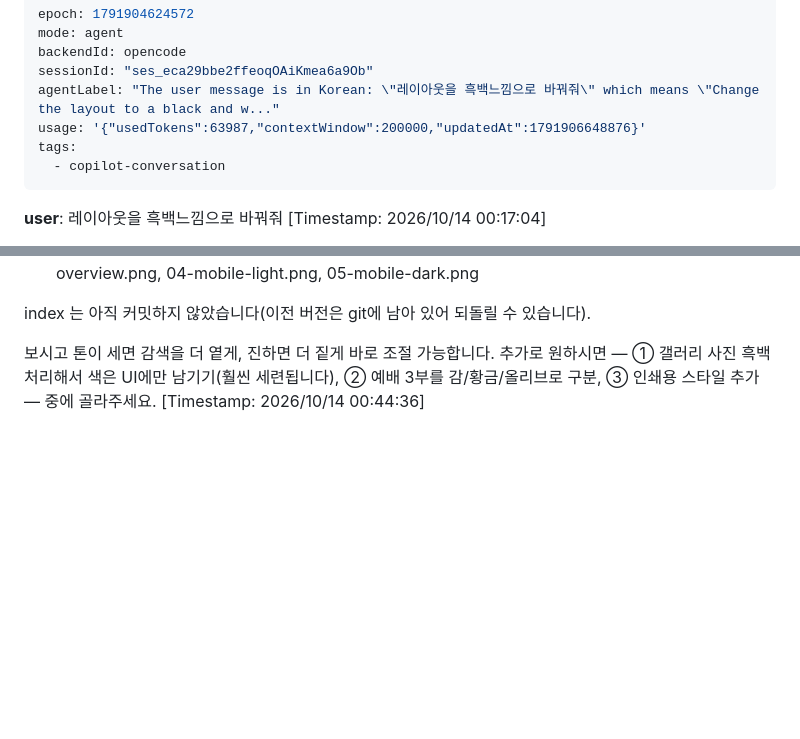
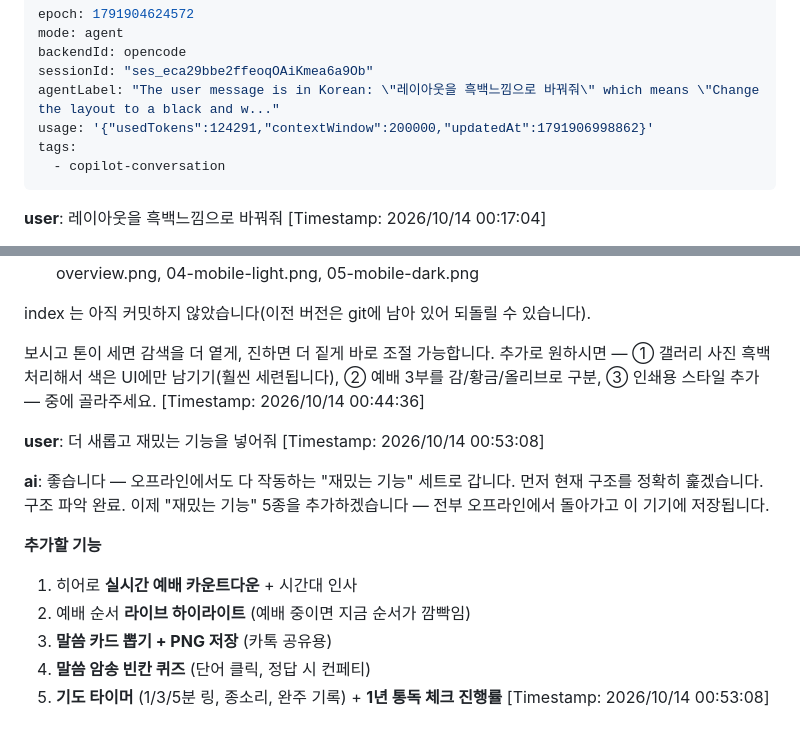
Before and after one commit to ikyullee-byte/church-bulletin, a Markdown page: copilot/copilot-conversations/agent__레이아웃을_흑백느낌으로_바꿔줘@20261014_001704.md, 2 parts joined by grey strips. Drawn GitHub-style; blank space fills up the shorter version.

Commit message:
vault backup: 2026-10-14 00:56:59

```diff
--- a/copilot/copilot-conversations/agent__레이아웃을_흑백느낌으로_바꿔줘@20261014_001704.md
+++ b/copilot/copilot-conversations/agent__레이아웃을_흑백느낌으로_바꿔줘@20261014_001704.md
@@ -4,7 +4,7 @@ mode: agent
 backendId: opencode
 sessionId: "ses_eca29bbe2ffeoqOAiKmea6a9Ob"
 agentLabel: "The user message is in Korean: \"레이아웃을 흑백느낌으로 바꿔줘\" which means \"Change the layout to a black and w..."
-usage: '{"usedTokens":63987,"contextWindow":200000,"updatedAt":1791906648876}'
+usage: '{"usedTokens":124291,"contextWindow":200000,"updatedAt":1791906998862}'
 tags:
   - copilot-conversation
 ---
@@ -858,3 +858,16 @@ index 는 아직 커밋하지 않았습니다(이전 버전은 git에 남아 있
 
 보시고 톤이 세면 감색을 더 옅게, 진하면 더 짙게 바로 조절 가능합니다. 추가로 원하시면 — ① 갤러리 사진 흑백 처리해서 색은 UI에만 남기기(훨씬 세련됩니다), ② 예배 3부를 감/황금/올리브로 구분, ③ 인쇄용 스타일 추가 — 중에 골라주세요.
 [Timestamp: 2026/10/14 00:44:36]
+
+**user**: 더 새롭고 재밌는 기능을 넣어줘
+[Timestamp: 2026/10/14 00:53:08]
+
+**ai**: 좋습니다 — 오프라인에서도 다 작동하는 "재밌는 기능" 세트로 갑니다. 먼저 현재 구조를 정확히 훑겠습니다.구조 파악 완료. 이제 "재밌는 기능" 5종을 추가하겠습니다 — 전부 오프라인에서 돌아가고 이 기기에 저장됩니다.
+
+**추가할 기능**
+1. 히어로 **실시간 예배 카운트다운** + 시간대 인사
+2. 예배 순서 **라이브 하이라이트** (예배 중이면 지금 순서가 깜빡임)
+3. **말씀 카드 뽑기 + PNG 저장** (카톡 공유용)
+4. **말씀 암송 빈칸 퀴즈** (단어 클릭, 정답 시 컨페티)
+5. **기도 타이머** (1/3/5분 링, 종소리, 완주 기록) + **1년 통독 체크 진행률**
+[Timestamp: 2026/10/14 00:53:08]
```
